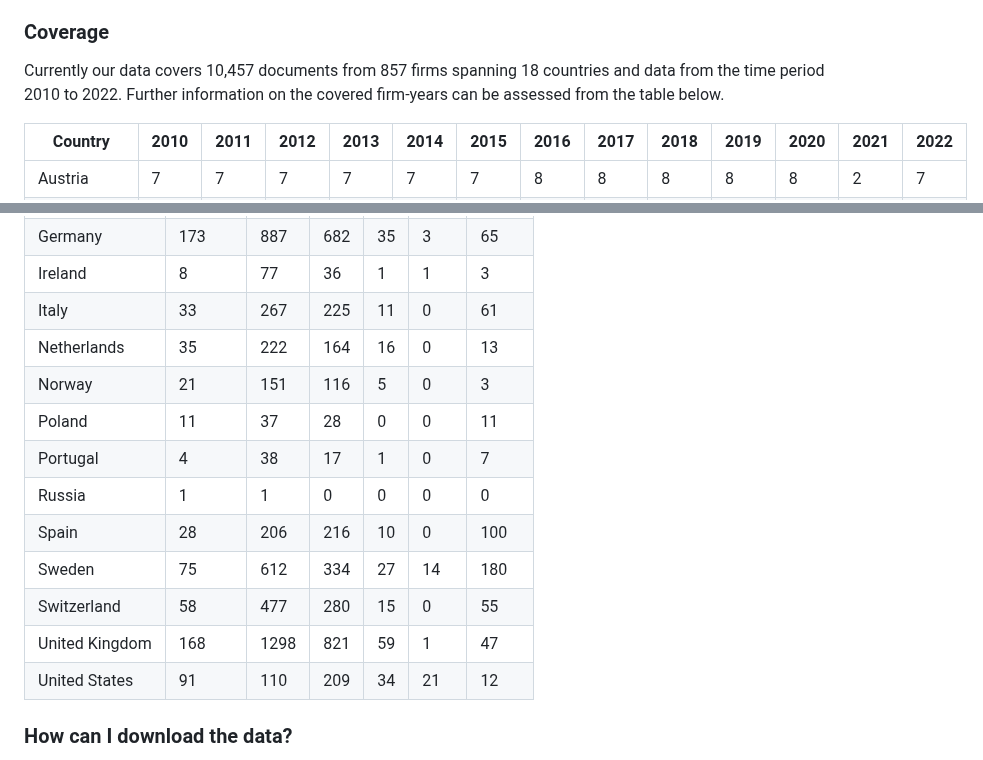
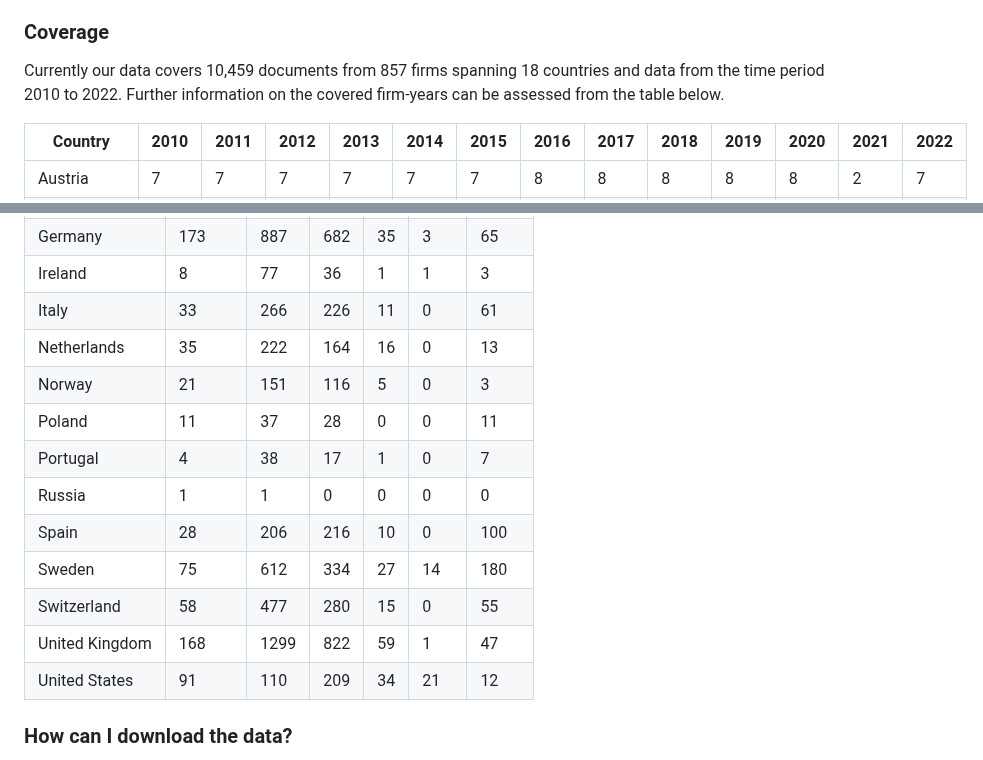
Before and after one commit to trr266/srn_docs, a Markdown page: README.md, 2 parts joined by grey strips. Rendered like a GitHub page.

```diff
--- a/README.md
+++ b/README.md
@@ -13,7 +13,7 @@ firms.
 
 ### Coverage
 
-Currently our data covers 10,457 documents from 857 firms spanning 18
+Currently our data covers 10,459 documents from 857 firms spanning 18
 countries and data from the time period 2010 to 2022. Further
 information on the covered firm-years can be assessed from the table
 below.
@@ -435,8 +435,8 @@ or legal rights to the provided data.
 <tr class="even">
 <td style="text-align: left;">Italy</td>
 <td style="text-align: right;">33</td>
-<td style="text-align: right;">267</td>
-<td style="text-align: right;">225</td>
+<td style="text-align: right;">266</td>
+<td style="text-align: right;">226</td>
 <td style="text-align: right;">11</td>
 <td style="text-align: right;">0</td>
 <td style="text-align: right;">61</td>
@@ -516,8 +516,8 @@ or legal rights to the provided data.
 <tr class="odd">
 <td style="text-align: left;">United Kingdom</td>
 <td style="text-align: right;">168</td>
-<td style="text-align: right;">1298</td>
-<td style="text-align: right;">821</td>
+<td style="text-align: right;">1299</td>
+<td style="text-align: right;">822</td>
 <td style="text-align: right;">59</td>
 <td style="text-align: right;">1</td>
 <td style="text-align: right;">47</td>
```
